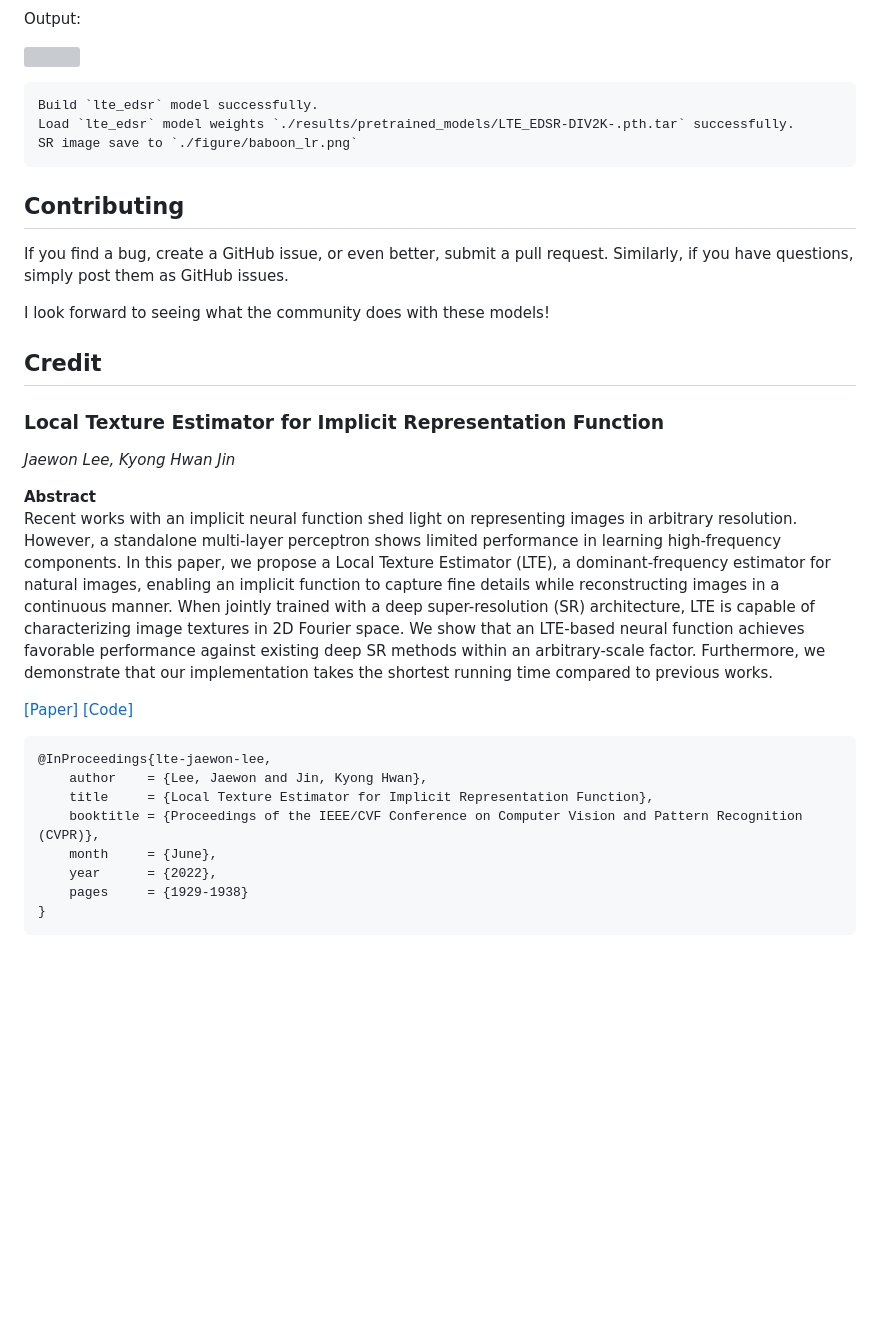
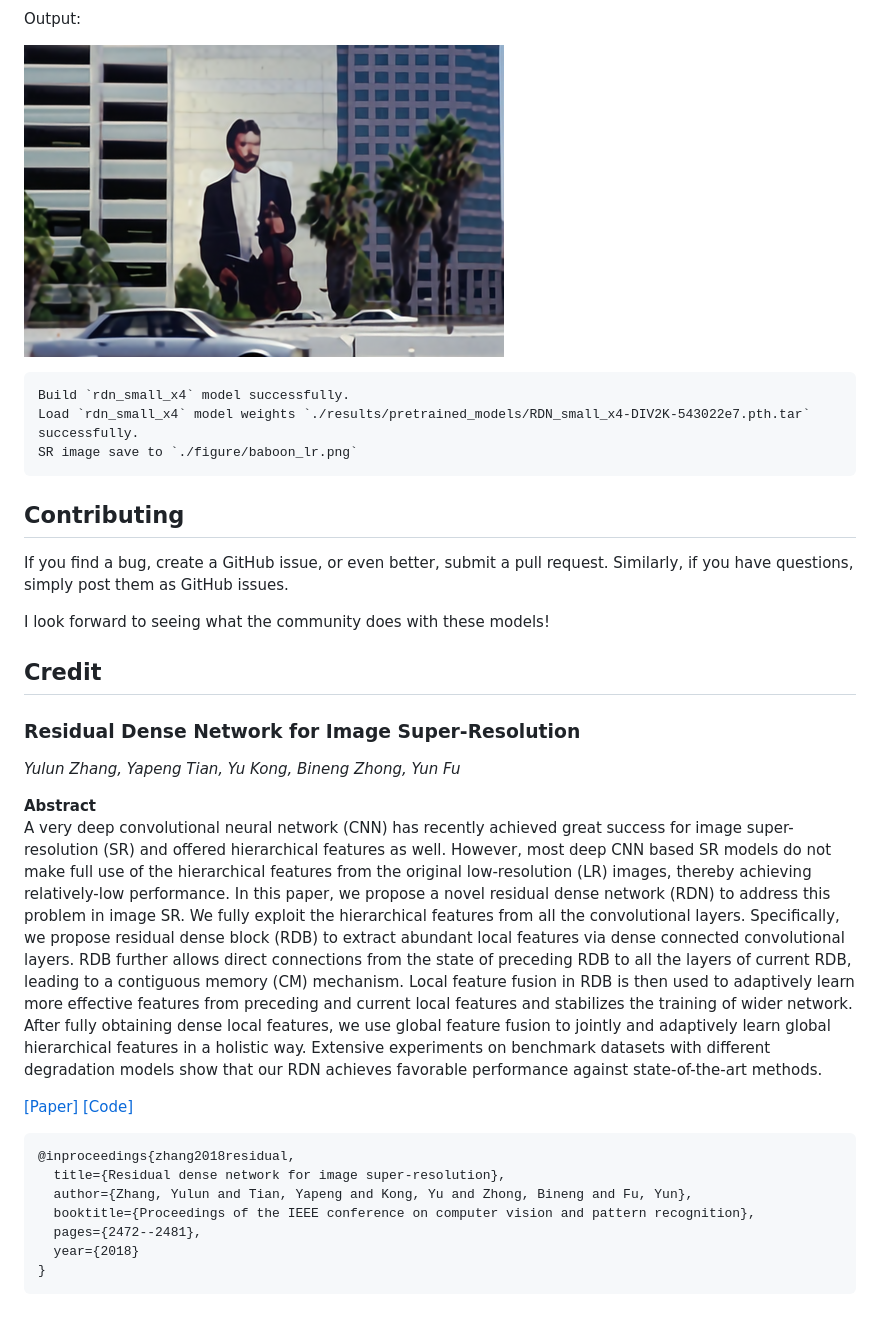
Before and after one commit to Lornatang/RDN-PyTorch, a Markdown page: README.md, the part around one of its changes. Drawn GitHub-style; pictures changed too: figure/119082_sr.png (added); blank space fills up the shorter version; grey boxes are pictures that could not be loaded.

````diff
--- a/README.md
+++ b/README.md
@@ -103,11 +105,11 @@ Input:
 
 Output:
 
-<span align="center"><img width="492" height="480" src="figure/baboon_sr.png"/></span>
+<span align="center"><img width="480" height="312" src="figure/119082_sr.png"/></span>
 
 ```text
-Build `lte_edsr` model successfully.
-Load `lte_edsr` model weights `./results/pretrained_models/LTE_EDSR-DIV2K-.pth.tar` successfully.
+Build `rdn_small_x4` model successfully.
+Load `rdn_small_x4` model weights `./results/pretrained_models/RDN_small_x4-DIV2K-543022e7.pth.tar` successfully.
 SR image save to `./figure/baboon_lr.png`
 ```
 
@@ -120,16 +122,20 @@ I look forward to seeing what the community does with these models!
 
 ## Credit
 
-### Local Texture Estimator for Implicit Representation Function
+### Residual Dense Network for Image Super-Resolution
 
-_Jaewon Lee, Kyong Hwan Jin_ <br>
+_Yulun Zhang, Yapeng Tian, Yu Kong, Bineng Zhong, Yun Fu_ <br>
 
 **Abstract** <br>
-Recent works with an implicit neural function shed light on representing images in arbitrary resolution. However, a
-standalone multi-layer perceptron shows limited performance in learning high-frequency components. In this paper, we
-propose a Local Texture Estimator (LTE), a dominant-frequency estimator for natural images, enabling an implicit
-function to capture fine details while reconstructing images in a continuous manner. When jointly trained with a deep
-super-resolution (SR) architecture, LTE is capable of characterizing image textures in 2D Fourier space. We show that an
-LTE-based neural function achieves favorable performance against existing deep SR methods within an arbitrary-scale
-factor. Furthermore, we demonstrate that our implementation takes the shortest running time compared to previous works.
+A very deep convolutional neural network (CNN) has recently achieved great success for image super-resolution (SR) and
+offered hierarchical features as well. However, most deep CNN based SR models do not make full use of the hierarchical
+features from the original low-resolution (LR) images, thereby achieving relatively-low performance. In this paper, we
+propose a novel residual dense network (RDN) to address this problem in image SR. We fully exploit the hierarchical
+features from all the convolutional layers. Specifically, we propose residual dense block (RDB) to extract abundant
+local features via dense connected convolutional layers. RDB further allows direct connections from the state of
+preceding RDB to all the layers of current RDB, leading to a contiguous memory (CM) mechanism. Local feature fusion in
+RDB is then used to adaptively learn more effective features from preceding and current local features and stabilizes
+the training of wider network. After fully obtaining dense local features, we use global feature fusion to jointly and
+adaptively learn global hierarchical features in a holistic way. Extensive experiments on benchmark datasets with
+different degradation models show that our RDN achieves favorable performance against state-of-the-art methods.
 
@@ -137,11 +143,10 @@ factor. Furthermore, we demonstrate that our implementation takes the shortest r
 
 ```bibtex
-@InProceedings{lte-jaewon-lee,
-    author    = {Lee, Jaewon and Jin, Kyong Hwan},
-    title     = {Local Texture Estimator for Implicit Representation Function},
-    booktitle = {Proceedings of the IEEE/CVF Conference on Computer Vision and Pattern Recognition (CVPR)},
-    month     = {June},
-    year      = {2022},
-    pages     = {1929-1938}
+@inproceedings{zhang2018residual,
+  title={Residual dense network for image super-resolution},
+  author={Zhang, Yulun and Tian, Yapeng and Kong, Yu and Zhong, Bineng and Fu, Yun},
+  booktitle={Proceedings of the IEEE conference on computer vision and pattern recognition},
+  pages={2472--2481},
+  year={2018}
 }
 ```
````
Also changed, not shown: other parts of README.md (+26 -24 lines), 2 other files.
